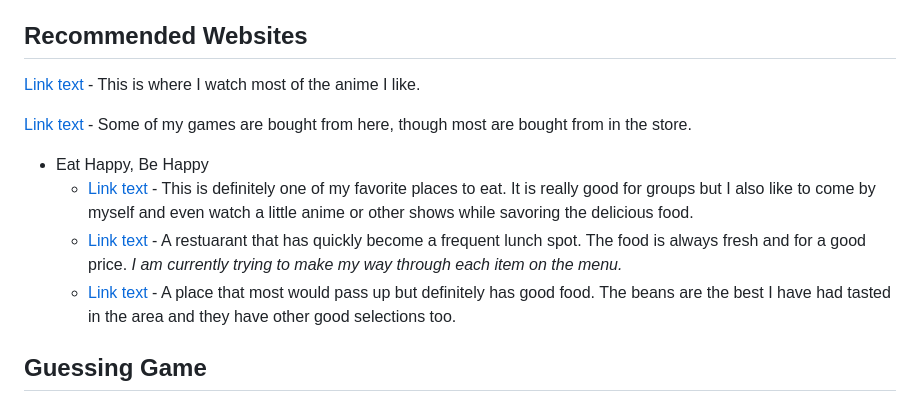
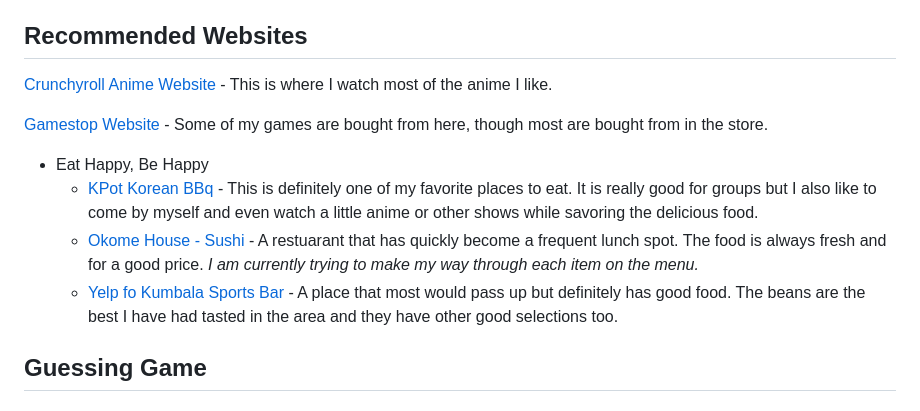
Before and after one commit to WalterLaw2025/WalterLaw2025.github.io, a Markdown page: README.md, the part around the change. GitHub-like rendering.

```diff
--- a/README.md
+++ b/README.md
@@ -21,13 +21,13 @@ Description: This repository will hold assignments.
      * Latin
 
 ## Recommended Websites
-[Link text](https://www.crunchyroll.com/) - This is where I watch most of the anime I like.
+[Crunchyroll Anime Website](https://www.crunchyroll.com/) - This is where I watch most of the anime I like.
 
-[Link text](https://www.gamestop.com/) - Some of my games are bought from here, though most are bought from in the store.
+[Gamestop Website](https://www.gamestop.com/) - Some of my games are bought from here, though most are bought from in the store.
 * Eat Happy, Be Happy
-     * [Link text](https://thekpot.com/) - This is definitely one of my favorite places to eat. It is really good for groups but I also like to come by myself and even watch a little anime or other shows while savoring the delicious food.
-     * [Link text](https://www.okomehouse.com/) - A restuarant that has quickly become a frequent lunch spot. The food is always fresh and for a good price. *I am currently trying to make my way through each item on the menu.*
-     * [Link text](https://www.yelp.com/biz/kumbala-bar-and-grill-raleigh) - A place that most would pass up but definitely has good food. The beans are the best I have had tasted in the area and they have other good selections too.
+     * [KPot Korean BBq](https://thekpot.com/) - This is definitely one of my favorite places to eat. It is really good for groups but I also like to come by myself and even watch a little anime or other shows while savoring the delicious food.
+     * [Okome House - Sushi](https://www.okomehouse.com/) - A restuarant that has quickly become a frequent lunch spot. The food is always fresh and for a good price. *I am currently trying to make my way through each item on the menu.*
+     * [Yelp fo Kumbala Sports Bar](https://www.yelp.com/biz/kumbala-bar-and-grill-raleigh) - A place that most would pass up but definitely has good food. The beans are the best I have had tasted in the area and they have other good selections too.
 
 
 ## Guessing Game
```
